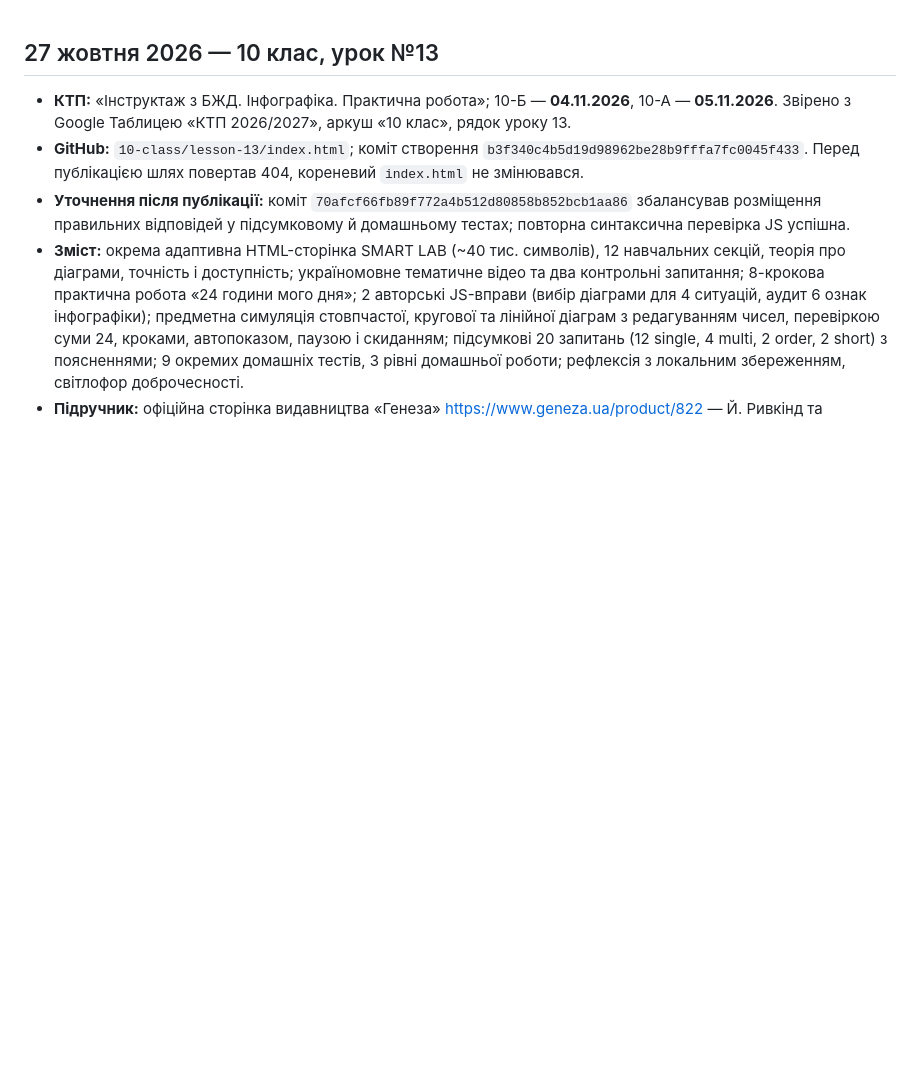
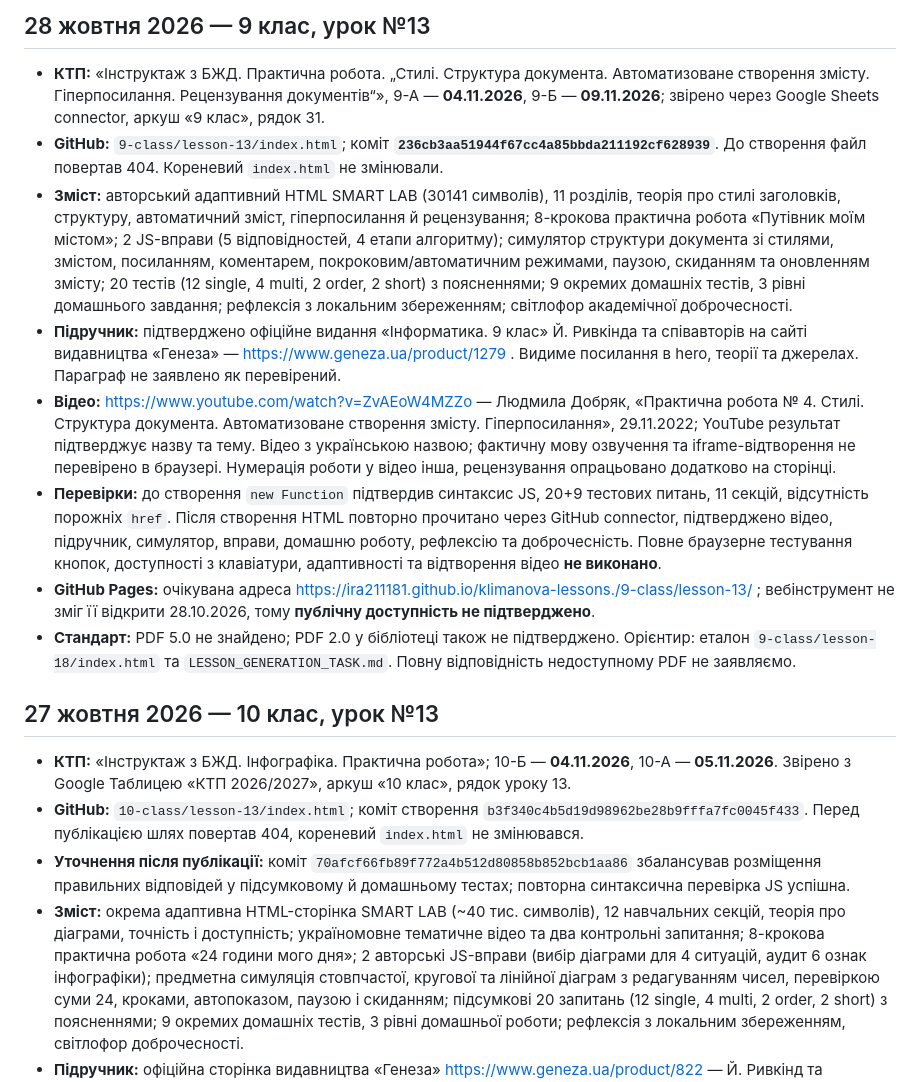
Before and after one commit to ira211181/klimanova-lessons., a Markdown page: LESSON_PUBLICATION_LOG.md, the part around the change. GitHub-like rendering; blank space fills up the shorter version.

Commit message:
Log 9th grade lesson 13 publication and verification limits

```diff
--- a/LESSON_PUBLICATION_LOG.md
+++ b/LESSON_PUBLICATION_LOG.md
@@ -1,3 +1,13 @@
+## 28 жовтня 2026 — 9 клас, урок №13
+- **КТП:** «Інструктаж з БЖД. Практична робота. „Стилі. Структура документа. Автоматизоване створення змісту. Гіперпосилання. Рецензування документів“», 9-А — **04.11.2026**, 9-Б — **09.11.2026**; звірено через Google Sheets connector, аркуш «9 клас», рядок 31.
+- **GitHub:** `9-class/lesson-13/index.html`; коміт **`236cb3aa51944f67cc4a85bbda211192cf628939`**. До створення файл повертав 404. Кореневий `index.html` не змінювали.
+- **Зміст:** авторський адаптивний HTML SMART LAB (30141 символів), 11 розділів, теорія про стилі заголовків, структуру, автоматичний зміст, гіперпосилання й рецензування; 8-крокова практична робота «Путівник моїм містом»; 2 JS-вправи (5 відповідностей, 4 етапи алгоритму); симулятор структури документа зі стилями, змістом, посиланням, коментарем, покроковим/автоматичним режимами, паузою, скиданням та оновленням змісту; 20 тестів (12 single, 4 multi, 2 order, 2 short) з поясненнями; 9 окремих домашніх тестів, 3 рівні домашнього завдання; рефлексія з локальним збереженням; світлофор академічної доброчесності.
+- **Підручник:** підтверджено офіційне видання «Інформатика. 9 клас» Й. Ривкінда та співавторів на сайті видавництва «Генеза» — https://www.geneza.ua/product/1279 . Видиме посилання в hero, теорії та джерелах. Параграф не заявлено як перевірений.
+- **Відео:** https://www.youtube.com/watch?v=ZvAEoW4MZZo — Людмила Добряк, «Практична робота № 4. Стилі. Структура документа. Автоматизоване створення змісту. Гіперпосилання», 29.11.2022; YouTube результат підтверджує назву та тему. Відео з українською назвою; фактичну мову озвучення та iframe-відтворення не перевірено в браузері. Нумерація роботи у відео інша, рецензування опрацьовано додатково на сторінці.
+- **Перевірки:** до створення `new Function` підтвердив синтаксис JS, 20+9 тестових питань, 11 секцій, відсутність порожніх `href`. Після створення HTML повторно прочитано через GitHub connector, підтверджено відео, підручник, симулятор, вправи, домашню роботу, рефлексію та доброчесність. Повне браузерне тестування кнопок, доступності з клавіатури, адаптивності та відтворення відео **не виконано**.
+- **GitHub Pages:** очікувана адреса https://ira211181.github.io/klimanova-lessons./9-class/lesson-13/ ; вебінструмент не зміг її відкрити 28.10.2026, тому **публічну доступність не підтверджено**.
+- **Стандарт:** PDF 5.0 не знайдено; PDF 2.0 у бібліотеці також не підтверджено. Орієнтир: еталон `9-class/lesson-18/index.html` та `LESSON_GENERATION_TASK.md`. Повну відповідність недоступному PDF не заявляємо.
+
 ## 27 жовтня 2026 — 10 клас, урок №13
 - **КТП:** «Інструктаж з БЖД. Інфографіка. Практична робота»; 10-Б — **04.11.2026**, 10-А — **05.11.2026**. Звірено з Google Таблицею «КТП 2026/2027», аркуш «10 клас», рядок уроку 13.
 - **GitHub:** `10-class/lesson-13/index.html`; коміт створення `b3f340c4b5d19d98962be28b9fffa7fc0045f433`. Перед публікацією шлях повертав 404, кореневий `index.html` не змінювався.
```
